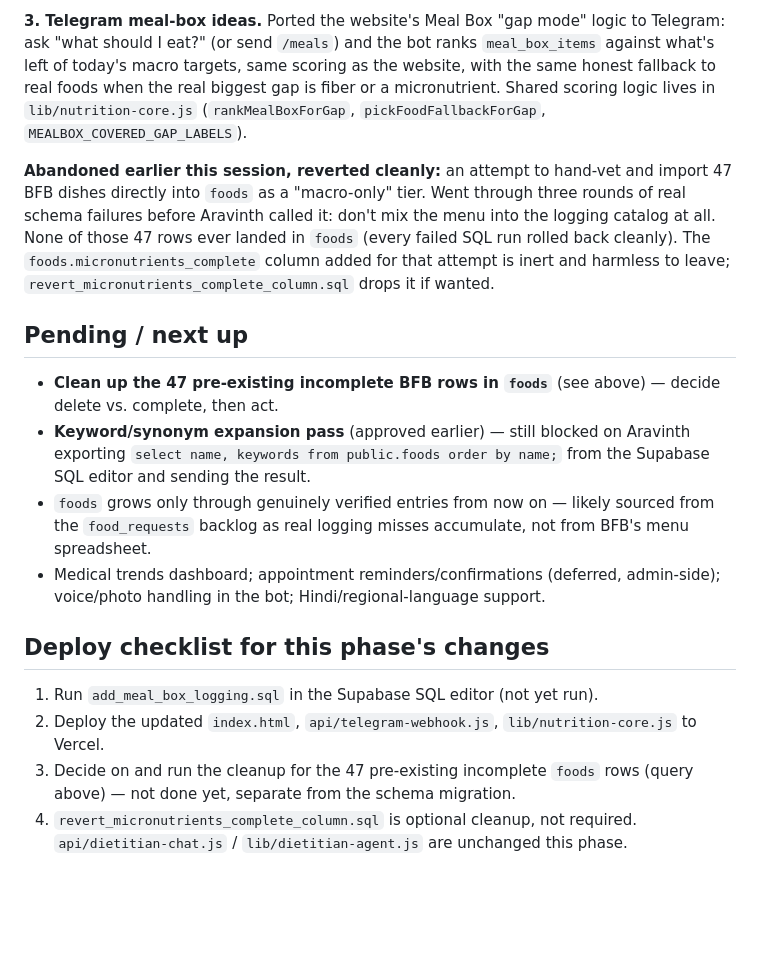
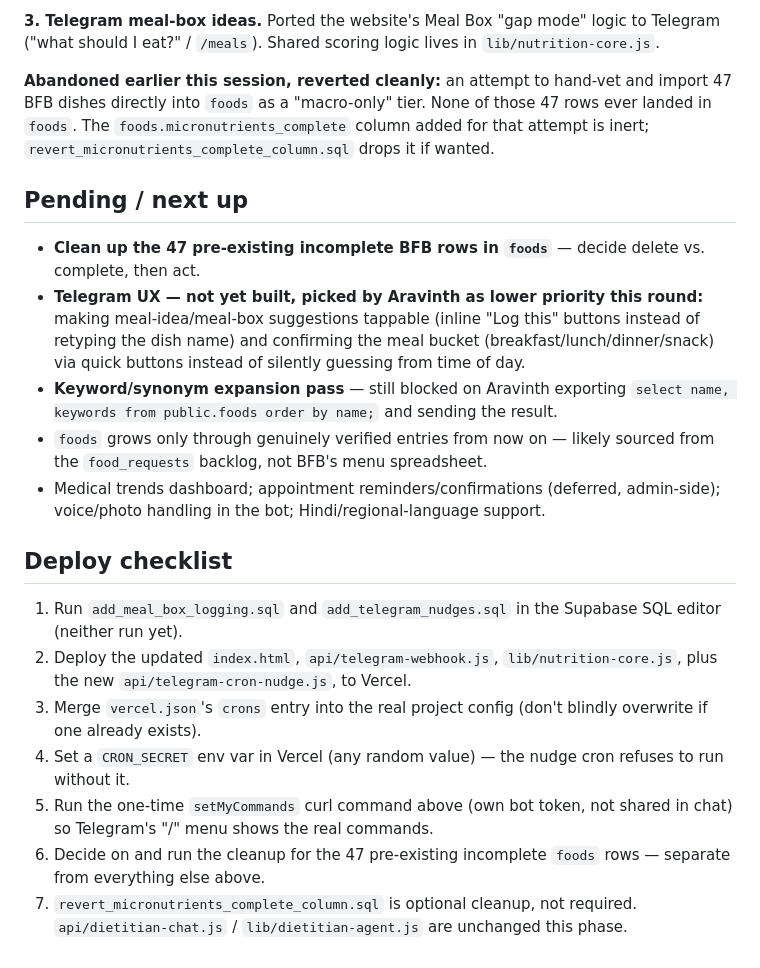
Before and after one commit to aravinthvc/Nutrigap-app, a Markdown page: Nutrigap status.md, the part around one of its changes. Rendered like a GitHub page; blank space fills up the shorter version.

```diff
--- a/Nutrigap status.md
+++ b/Nutrigap status.md
@@ -48,18 +72,22 @@ Triggered by a real Telegram log attempt failing to match "Ragi semiya" in the c
 
-**3. Telegram meal-box ideas.** Ported the website's Meal Box "gap mode" logic to Telegram: ask "what should I eat?" (or send `/meals`) and the bot ranks `meal_box_items` against what's left of today's macro targets, same scoring as the website, with the same honest fallback to real foods when the real biggest gap is fiber or a micronutrient. Shared scoring logic lives in `lib/nutrition-core.js` (`rankMealBoxForGap`, `pickFoodFallbackForGap`, `MEALBOX_COVERED_GAP_LABELS`).
+**3. Telegram meal-box ideas.** Ported the website's Meal Box "gap mode" logic to Telegram ("what should I eat?" / `/meals`). Shared scoring logic lives in `lib/nutrition-core.js`.
 
-**Abandoned earlier this session, reverted cleanly:** an attempt to hand-vet and import 47 BFB dishes directly into `foods` as a "macro-only" tier. Went through three rounds of real schema failures before Aravinth called it: don't mix the menu into the logging catalog at all. None of those 47 rows ever landed in `foods` (every failed SQL run rolled back cleanly). The `foods.micronutrients_complete` column added for that attempt is inert and harmless to leave; `revert_micronutrients_complete_column.sql` drops it if wanted.
+**Abandoned earlier this session, reverted cleanly:** an attempt to hand-vet and import 47 BFB dishes directly into `foods` as a "macro-only" tier. None of those 47 rows ever landed in `foods`. The `foods.micronutrients_complete` column added for that attempt is inert; `revert_micronutrients_complete_column.sql` drops it if wanted.
 
 ## Pending / next up
 
-- **Clean up the 47 pre-existing incomplete BFB rows in `foods`** (see above) — decide delete vs. complete, then act.
-- **Keyword/synonym expansion pass** (approved earlier) — still blocked on Aravinth exporting `select name, keywords from public.foods order by name;` from the Supabase SQL editor and sending the result.
-- `foods` grows only through genuinely verified entries from now on — likely sourced from the `food_requests` backlog as real logging misses accumulate, not from BFB's menu spreadsheet.
+- **Clean up the 47 pre-existing incomplete BFB rows in `foods`** — decide delete vs. complete, then act.
+- **Telegram UX — not yet built, picked by Aravinth as lower priority this round:** making meal-idea/meal-box suggestions tappable (inline "Log this" buttons instead of retyping the dish name) and confirming the meal bucket (breakfast/lunch/dinner/snack) via quick buttons instead of silently guessing from time of day.
+- **Keyword/synonym expansion pass** — still blocked on Aravinth exporting `select name, keywords from public.foods order by name;` and sending the result.
+- `foods` grows only through genuinely verified entries from now on — likely sourced from the `food_requests` backlog, not BFB's menu spreadsheet.
 - Medical trends dashboard; appointment reminders/confirmations (deferred, admin-side); voice/photo handling in the bot; Hindi/regional-language support.
 
-## Deploy checklist for this phase's changes
+## Deploy checklist
 
-1. Run `add_meal_box_logging.sql` in the Supabase SQL editor (not yet run).
-2. Deploy the updated `index.html`, `api/telegram-webhook.js`, `lib/nutrition-core.js` to Vercel.
-3. Decide on and run the cleanup for the 47 pre-existing incomplete `foods` rows (query above) — not done yet, separate from the schema migration.
-4. `revert_micronutrients_complete_column.sql` is optional cleanup, not required. `api/dietitian-chat.js` / `lib/dietitian-agent.js` are unchanged this phase.
+1. Run `add_meal_box_logging.sql` and `add_telegram_nudges.sql` in the Supabase SQL editor (neither run yet).
+2. Deploy the updated `index.html`, `api/telegram-webhook.js`, `lib/nutrition-core.js`, plus the new `api/telegram-cron-nudge.js`, to Vercel.
+3. Merge `vercel.json`'s `crons` entry into the real project config (don't blindly overwrite if one already exists).
+4. Set a `CRON_SECRET` env var in Vercel (any random value) — the nudge cron refuses to run without it.
+5. Run the one-time `setMyCommands` curl command above (own bot token, not shared in chat) so Telegram's "/" menu shows the real commands.
+6. Decide on and run the cleanup for the 47 pre-existing incomplete `foods` rows — separate from everything else above.
+7. `revert_micronutrients_complete_column.sql` is optional cleanup, not required. `api/dietitian-chat.js` / `lib/dietitian-agent.js` are unchanged this phase.
```
Also changed, not shown: other parts of Nutrigap status.md (+37 -13 lines).
